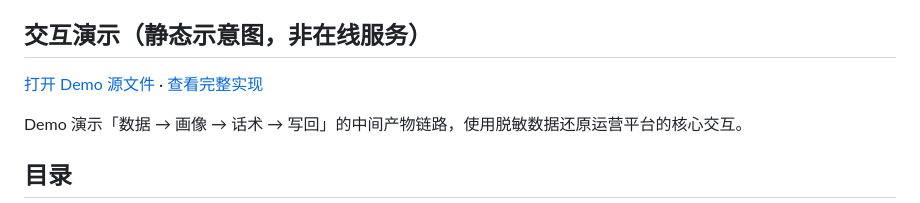
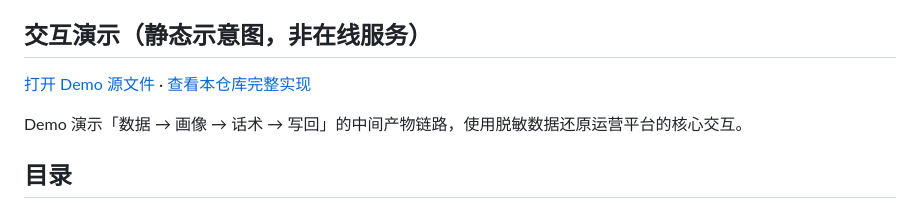
Before and after one commit to cangyuyi/huohuahub-ai-creator-platform, a Markdown page: README.md, the part around the change. GitHub-like rendering.

Commit message:
修正指向与机器相关的硬编码引用
- 演示页/README 中的跨账号链接改为本仓库地址
- 评测脚本输出路径由 Windows 盘符绝对路径改为脚本同目录相对路径
- ai-pm-sop 安装命令的仓库名修正（原地址 404）

```diff
--- a/README.md
+++ b/README.md
@@ -15,7 +15,7 @@ HuohuaHub 不是几个独立工具的并列集合，而是一个独立平台。
 
 ## 交互演示（静态示意图，非在线服务）
 
-[打开 Demo 源文件](./demo/index.html) · [查看完整实现](https://github.com/Alaraby527/huohuahub-ai-creator-platform)
+[打开 Demo 源文件](./demo/index.html) · [查看本仓库完整实现](https://github.com/cangyuyi/huohuahub-ai-creator-platform)
 
 Demo 演示「数据 → 画像 → 话术 → 写回」的中间产物链路，使用脱敏数据还原运营平台的核心交互。
 
```
